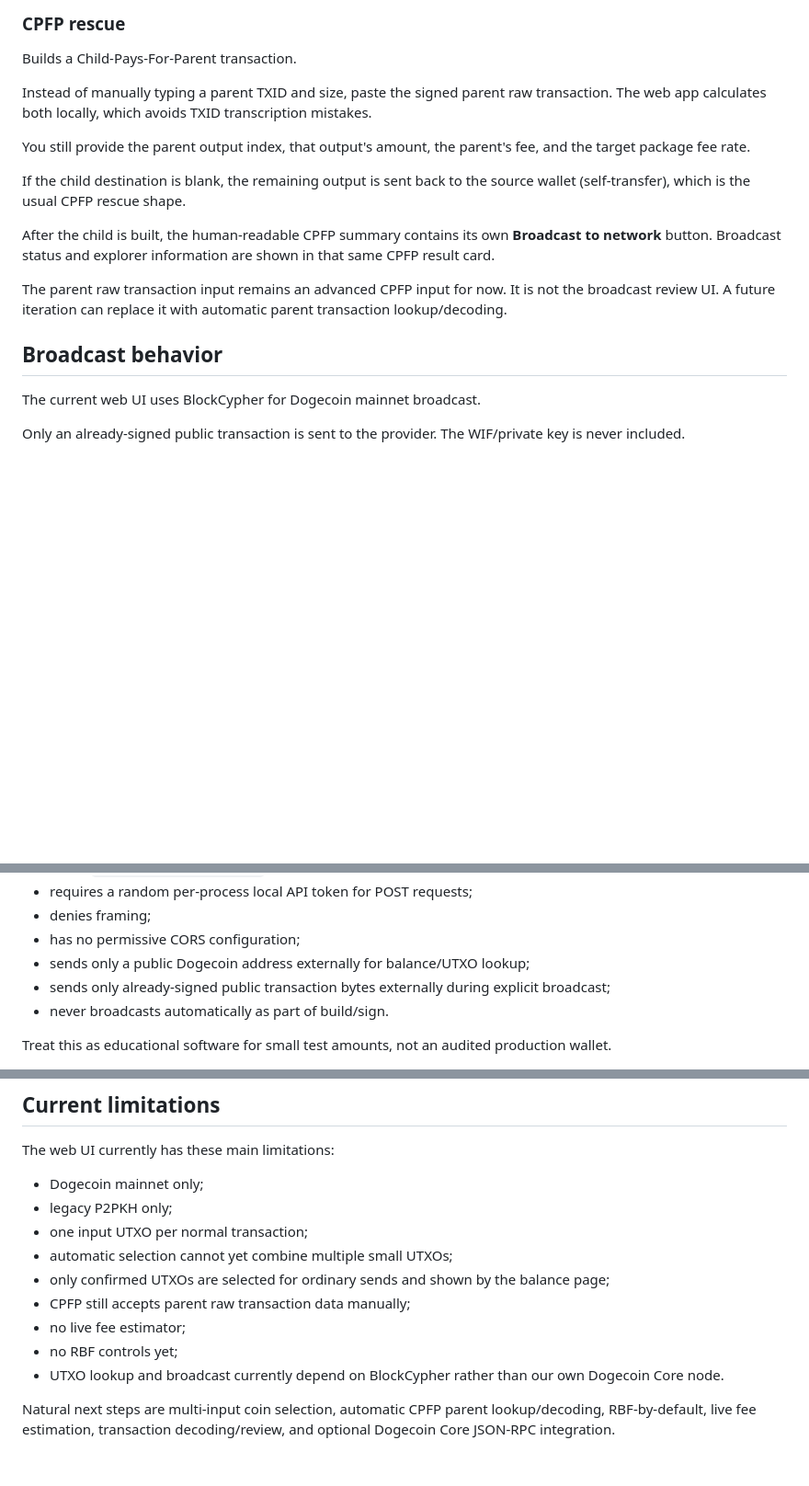
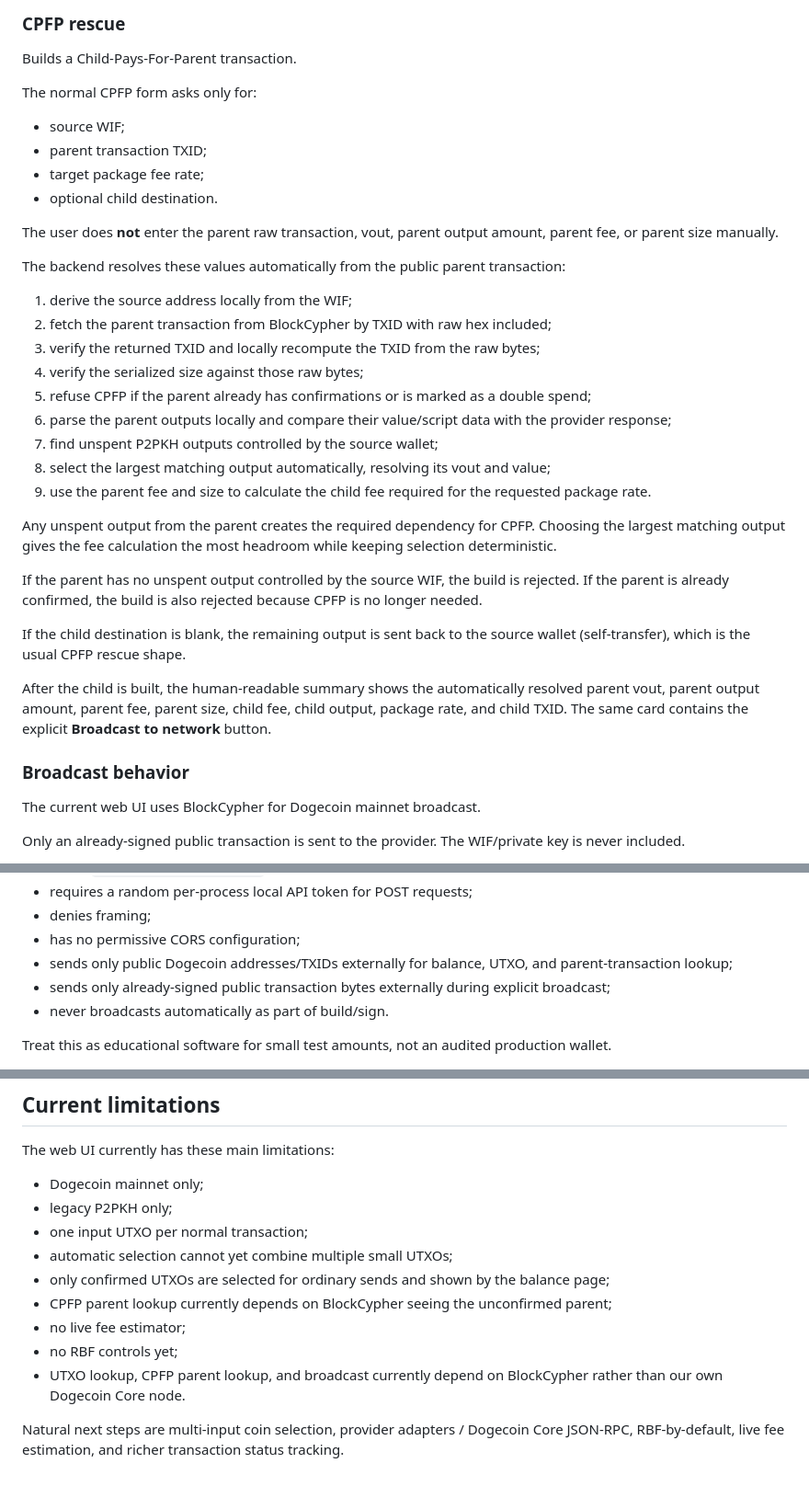
Before and after one commit to Kolyn236/wallet-generator, a Markdown page: WEB_UI.md, 3 parts joined by grey strips. Shown at 92% size. Drawn GitHub-style; blank space fills up the shorter version.

Commit message:
docs(cpfp): document txid-only parent resolution

```diff
--- a/WEB_UI.md
+++ b/WEB_UI.md
@@ -126,17 +127,36 @@ On success, the same result card shows the broadcast state, TXID, provider, and
 
 Builds a Child-Pays-For-Parent transaction.
 
-Instead of manually typing a parent TXID and size, paste the signed parent raw transaction. The web app calculates both locally, which avoids TXID transcription mistakes.
+The normal CPFP form asks only for:
 
-You still provide the parent output index, that output's amount, the parent's fee, and the target package fee rate.
+- source WIF;
+- parent transaction TXID;
+- target package fee rate;
+- optional child destination.
+
+The user does **not** enter the parent raw transaction, vout, parent output amount, parent fee, or parent size manually.
+
+The backend resolves these values automatically from the public parent transaction:
+
+1. derive the source address locally from the WIF;
+2. fetch the parent transaction from BlockCypher by TXID with raw hex included;
+3. verify the returned TXID and locally recompute the TXID from the raw bytes;
+4. verify the serialized size against those raw bytes;
+5. refuse CPFP if the parent already has confirmations or is marked as a double spend;
+6. parse the parent outputs locally and compare their value/script data with the provider response;
+7. find unspent P2PKH outputs controlled by the source wallet;
+8. select the largest matching output automatically, resolving its vout and value;
+9. use the parent fee and size to calculate the child fee required for the requested package rate.
+
+Any unspent output from the parent creates the required dependency for CPFP. Choosing the largest matching output gives the fee calculation the most headroom while keeping selection deterministic.
+
+If the parent has no unspent output controlled by the source WIF, the build is rejected. If the parent is already confirmed, the build is also rejected because CPFP is no longer needed.
 
 If the child destination is blank, the remaining output is sent back to the source wallet (self-transfer), which is the usual CPFP rescue shape.
 
-After the child is built, the human-readable CPFP summary contains its own **Broadcast to network** button. Broadcast status and explorer information are shown in that same CPFP result card.
+After the child is built, the human-readable summary shows the automatically resolved parent vout, parent output amount, parent fee, parent size, child fee, child output, package rate, and child TXID. The same card contains the explicit **Broadcast to network** button.
 
-The parent raw transaction input remains an advanced CPFP input for now. It is not the broadcast review UI. A future iteration can replace it with automatic parent transaction lookup/decoding.
-
-## Broadcast behavior
+### Broadcast behavior
 
 The current web UI uses BlockCypher for Dogecoin mainnet broadcast.
 
@@ -161,7 +181,7 @@ The web app:
 - requires a random per-process local API token for POST requests;
 - denies framing;
 - has no permissive CORS configuration;
-- sends only a public Dogecoin address externally for balance/UTXO lookup;
+- sends only public Dogecoin addresses/TXIDs externally for balance, UTXO, and parent-transaction lookup;
 - sends only already-signed public transaction bytes externally during explicit broadcast;
 - never broadcasts automatically as part of build/sign.
 
@@ -176,9 +196,9 @@ The web UI currently has these main limitations:
 - one input UTXO per normal transaction;
 - automatic selection cannot yet combine multiple small UTXOs;
 - only confirmed UTXOs are selected for ordinary sends and shown by the balance page;
-- CPFP still accepts parent raw transaction data manually;
+- CPFP parent lookup currently depends on BlockCypher seeing the unconfirmed parent;
 - no live fee estimator;
 - no RBF controls yet;
-- UTXO lookup and broadcast currently depend on BlockCypher rather than our own Dogecoin Core node.
+- UTXO lookup, CPFP parent lookup, and broadcast currently depend on BlockCypher rather than our own Dogecoin Core node.
 
-Natural next steps are multi-input coin selection, automatic CPFP parent lookup/decoding, RBF-by-default, live fee estimation, transaction decoding/review, and optional Dogecoin Core JSON-RPC integration.
+Natural next steps are multi-input coin selection, provider adapters / Dogecoin Core JSON-RPC, RBF-by-default, live fee estimation, and richer transaction status tracking.
```
Also changed, not shown: other parts of WEB_UI.md (+1 -0 lines).
